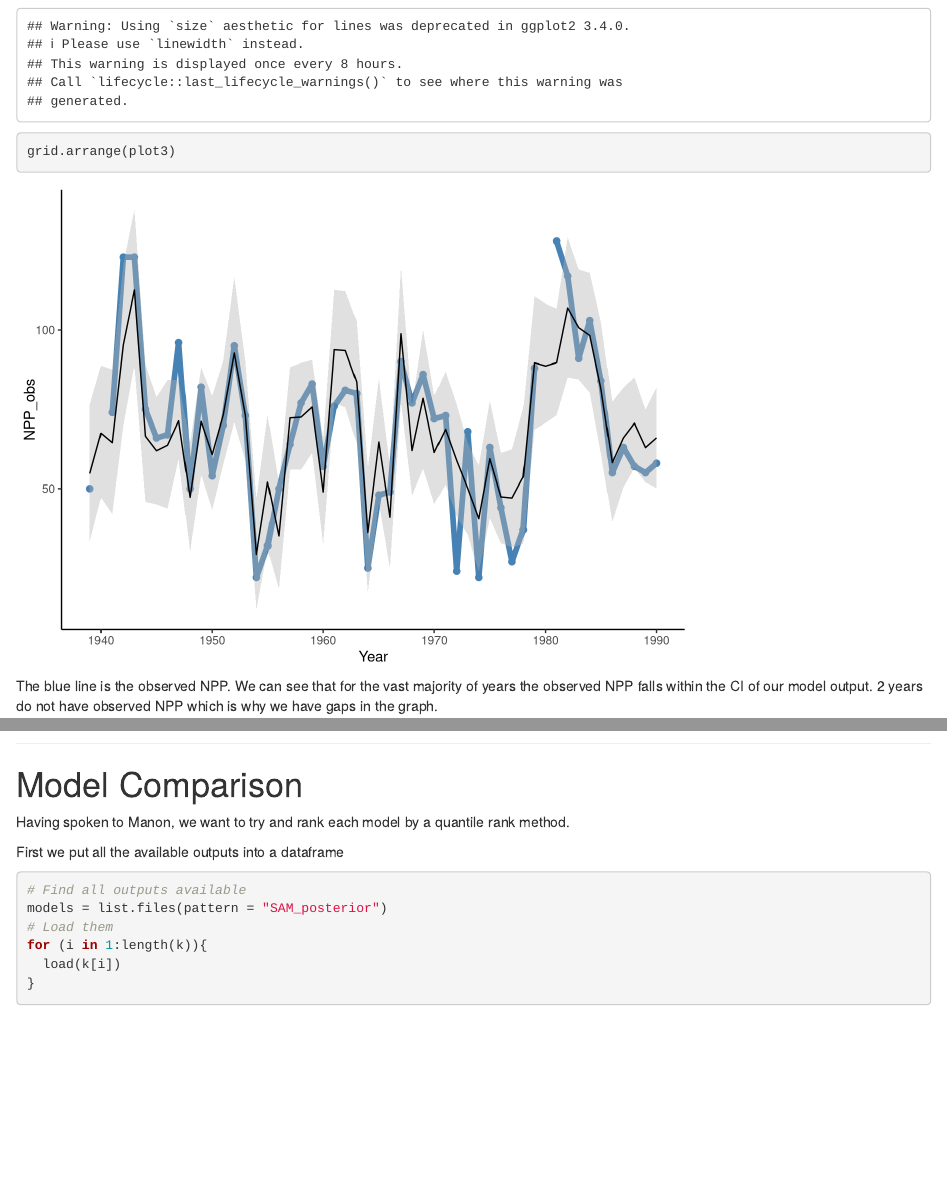
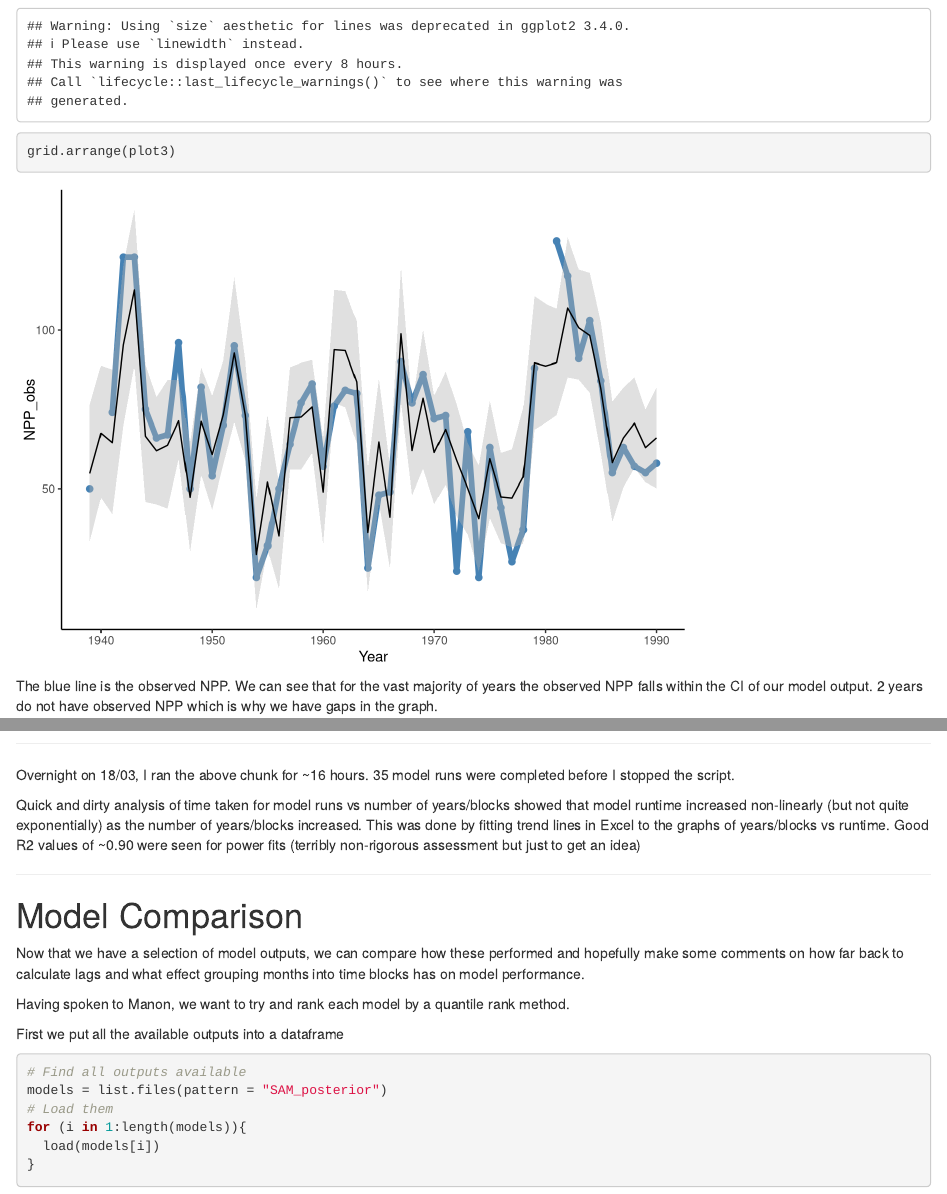
Before and after one commit to JDCP93/SAMCode, an R Markdown document (SAMNotebook.Rmd): the page in a window 1100 px wide, from 5350 px down, and a second part further down, joined at a grey line. Rendered offline with R 4.5, knitr and Pandoc, with nearby package versions; some code elsewhere in the file could not run offline.

Commit message:
Notes on overnight model runs

```diff
--- a/SAMNotebook.Rmd
+++ b/SAMNotebook.Rmd
@@ -463,7 +463,7 @@ We will also have tested internal weighting of months.
 source("SAMFunction.R")
 
 # Create a grid of permutations of 5 values either 0, 1 or 2
-t = expand.grid(rep(list(0:1), 5))
+t = expand.grid(rep(list(0:2), 5))
 # Turn this into a matrix for easier extraction
 p = matrix(c(t$Var1,t$Var2,t$Var3,t$Var4,t$Var5),nrow = length(t$Var1))
 # Print the head of t to visualise this
@@ -486,7 +486,23 @@ for (i in 2:nrow(p)){
 
 ***
 
+Overnight on 18/03, I ran the above chunk for ~16 hours. 35 model runs were
+completed before I stopped the script.
+
+Quick and dirty analysis of time taken for model runs vs number of years/blocks
+showed that model runtime increased non-linearly (but not quite exponentially)
+as the number of years/blocks increased. This was done by fitting trend lines in
+Excel to the graphs of years/blocks vs runtime. Good R2 values of ~0.90 were
+seen for power fits (terribly non-rigorous assessment but just to get an idea)
+
+
+***
+
 # Model Comparison
+
+Now that we have a selection of model outputs, we can compare how these performed
+and hopefully make some comments on how far back to calculate lags and what effect
+grouping months into time blocks has on model performance.
 
 Having spoken to Manon, we want to try and rank each model by a quantile rank
 method.
@@ -497,8 +513,8 @@ First we put all the available outputs into a dataframe
 # Find all outputs available
 models = list.files(pattern = "SAM_posterior")
 # Load them
-for (i in 1:length(k)){
-  load(k[i])
+for (i in 1:length(models)){
+  load(models[i])
 }
 # Find all the model outputs we've loaded
 models = objects(pattern = "SAM_posterior")
```
Also changed, not shown: SAMNotebook.Rmd (5 more changed lines).
